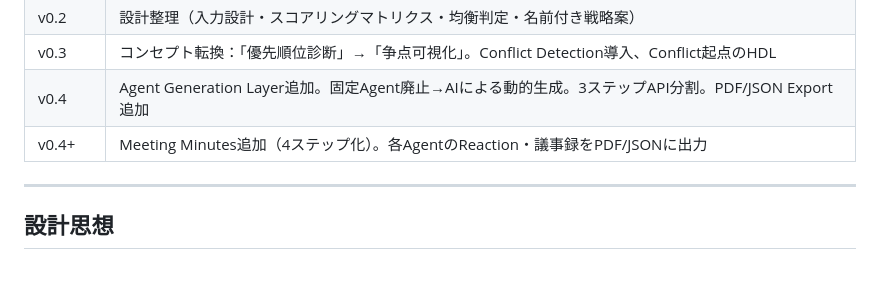
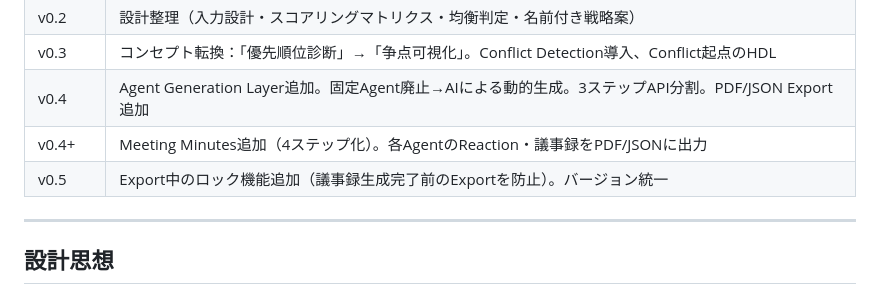
Before and after one commit to yutate/decision-lab, a Markdown page: README.md, the part around the change. Drawn GitHub-style.

Commit message:
docs: v0.5

```diff
--- a/README.md
+++ b/README.md
@@ -168,6 +168,7 @@ PDF・JSONの `05 — Meeting Minutes` セクションに出力される。
 | v0.3 | コンセプト転換：「優先順位診断」→「争点可視化」。Conflict Detection導入、Conflict起点のHDL |
 | v0.4 | Agent Generation Layer追加。固定Agent廃止→AIによる動的生成。3ステップAPI分割。PDF/JSON Export追加 |
 | v0.4+ | Meeting Minutes追加（4ステップ化）。各AgentのReaction・議事録をPDF/JSONに出力 |
+| v0.5 | Export中のロック機能追加（議事録生成完了前のExportを防止）。バージョン統一 |
 
 ---
 
```
